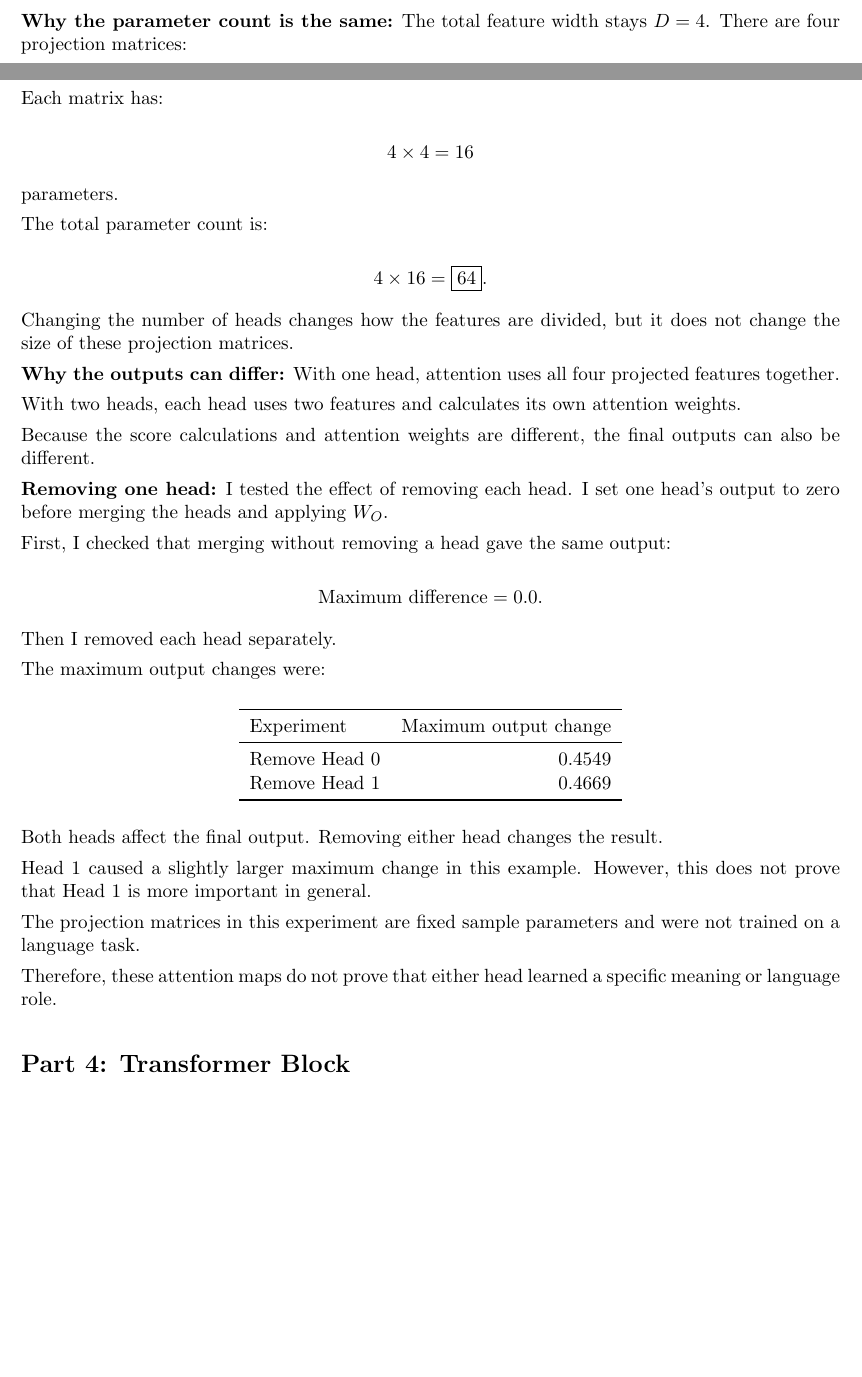
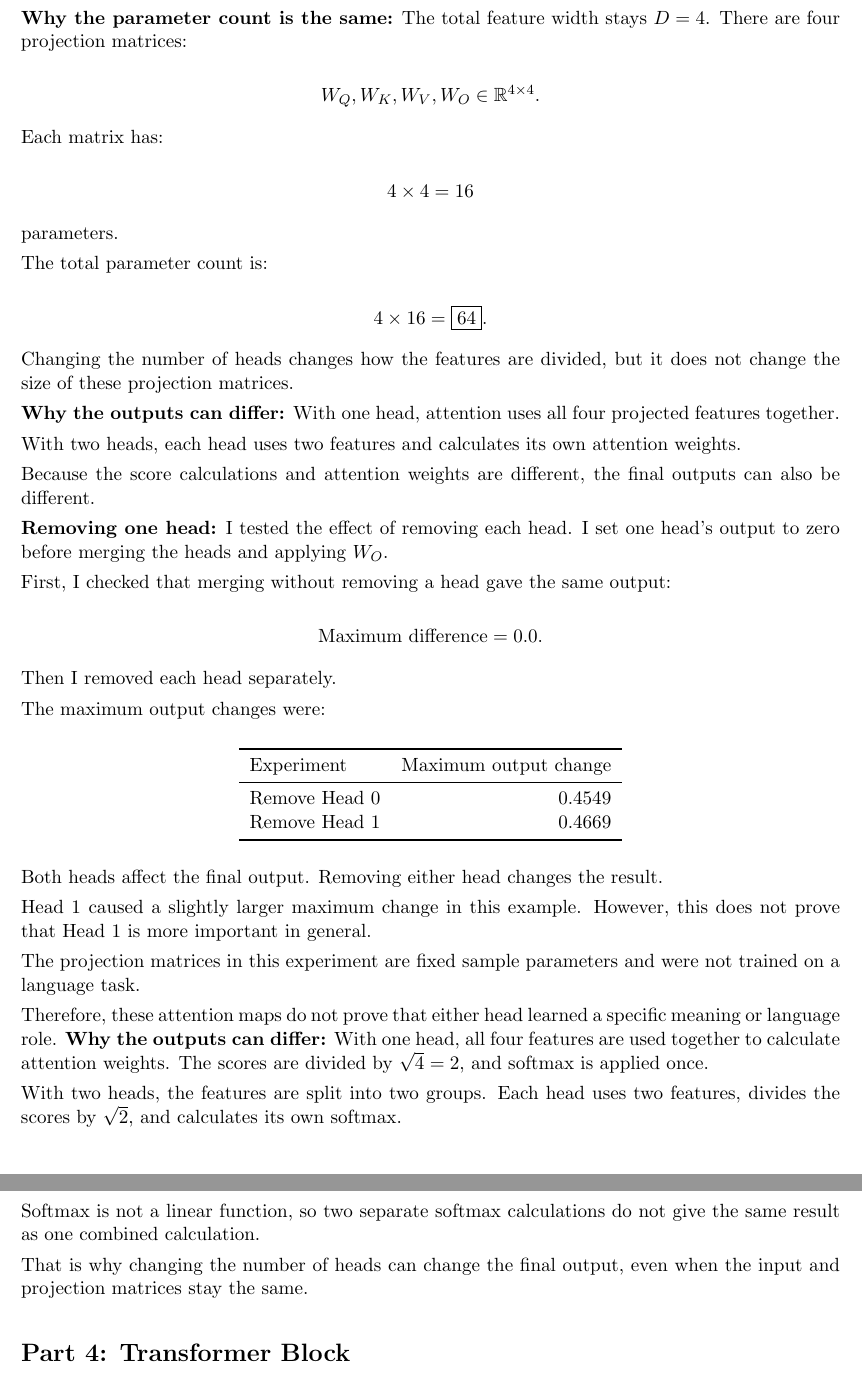
Before and after one commit to IrmaModz/transformer-forward-numpy, a LaTeX problem sheet (hw3_written_template.tex): two parts of pages 13 and 14 of 15 before the commit and two parts of pages 14 and 15 of 15 after it, joined at a grey line, cut so that both start at the same text, the shorter picture padded with empty space. Compiled offline with pdfLaTeX.

```diff
--- a/hw3_written_template.tex
+++ b/hw3_written_template.tex
@@ -1089,6 +1095,22 @@
 Therefore, these attention maps do not prove
 that either head learned a specific meaning
 or language role.
+\textbf{Why the outputs can differ:} With one head, all four features are used together
+to calculate attention weights. The scores are
+divided by $\sqrt{4}=2$, and softmax is applied once.
+
+With two heads, the features are split into two
+groups. Each head uses two features, divides
+the scores by $\sqrt{2}$, and calculates its own
+softmax.
+
+Softmax is not a linear function, so two separate
+softmax calculations do not give the same result
+as one combined calculation.
+
+That is why changing the number of heads can
+change the final output, even when the input
+and projection matrices stay the same.
 \section*{Part 4: Transformer Block}
 \subsection*{4.1 Shape trace and reference checks}
 % N1/U/N2/F/Z, independent PyTorch error and zero-update residual check.
```
Also changed, not shown: hw3_written_template.pdf, hw3_written_template.tex (6 more changed lines), 4 other files.
